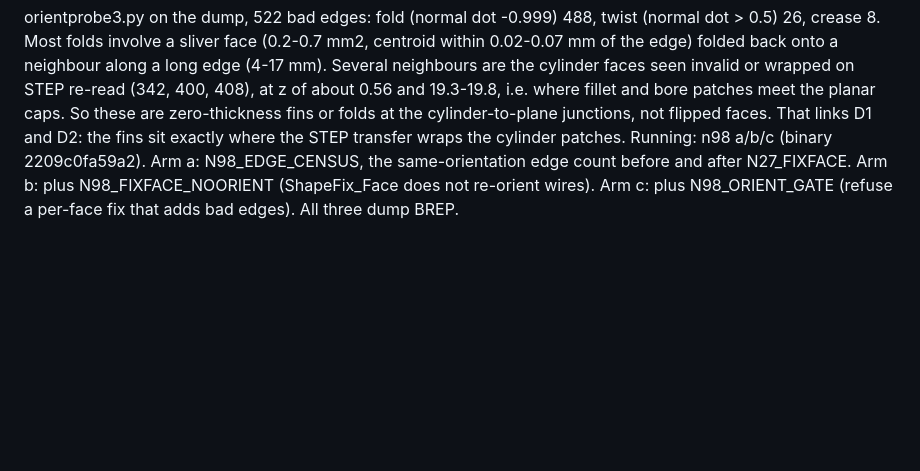
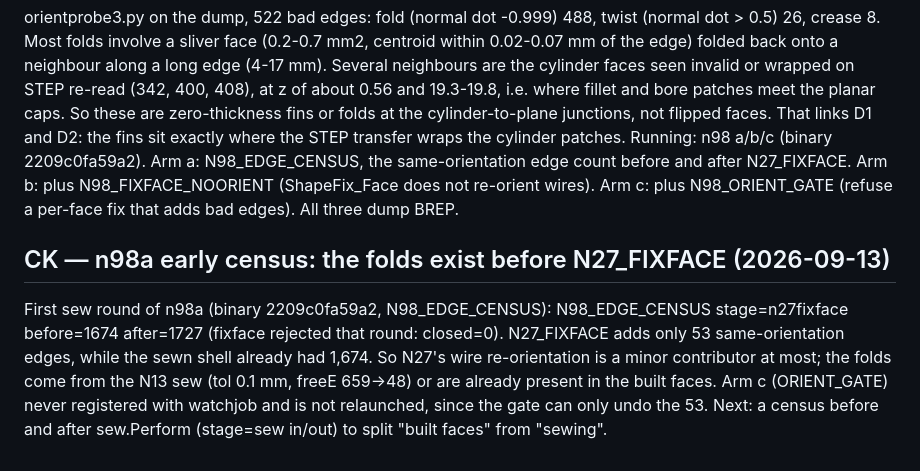
Before and after one commit to tommasobbianchi/mesh2step, a Markdown page: .claude/loopspec/RESUME.md, the part around the change. Rendered like a GitHub page; blank space fills up the shorter version.

Commit message:
n98a: 1674 same-orientation edges already before N27 fixface (+53); folds come from the sew or earlier
Co-Authored-By: Claude Opus 5 (1M context) <noreply@anthropic.com>
Claude-Session: https://claude.ai/code/session_018SNiWVUb6kYYHcCJAfzFr6

```diff
--- a/.claude/loopspec/RESUME.md
+++ b/.claude/loopspec/RESUME.md
@@ -1120,3 +1120,6 @@ orientprobe2.py (self-test: a good solid gives 0 bad edges; a one-face-flipped s
 
 ## CJ — the bad edges are folds: coplanar faces with opposite normals lying on the same side of the edge (2026-09-13)
 orientprobe3.py on the dump, 522 bad edges: fold (normal dot -0.999) 488, twist (normal dot > 0.5) 26, crease 8. Most folds involve a sliver face (0.2-0.7 mm2, centroid within 0.02-0.07 mm of the edge) folded back onto a neighbour along a long edge (4-17 mm). Several neighbours are the cylinder faces seen invalid or wrapped on STEP re-read (342, 400, 408), at z of about 0.56 and 19.3-19.8, i.e. where fillet and bore patches meet the planar caps. So these are zero-thickness fins or folds at the cylinder-to-plane junctions, not flipped faces. That links D1 and D2: the fins sit exactly where the STEP transfer wraps the cylinder patches. Running: n98 a/b/c (binary 2209c0fa59a2). Arm a: N98_EDGE_CENSUS, the same-orientation edge count before and after N27_FIXFACE. Arm b: plus N98_FIXFACE_NOORIENT (ShapeFix_Face does not re-orient wires). Arm c: plus N98_ORIENT_GATE (refuse a per-face fix that adds bad edges). All three dump BREP.
+
+## CK — n98a early census: the folds exist before N27_FIXFACE (2026-09-13)
+First sew round of n98a (binary 2209c0fa59a2, N98_EDGE_CENSUS): N98_EDGE_CENSUS stage=n27fixface before=1674 after=1727 (fixface rejected that round: closed=0). N27_FIXFACE adds only 53 same-orientation edges, while the sewn shell already had 1,674. So N27's wire re-orientation is a minor contributor at most; the folds come from the N13 sew (tol 0.1 mm, freeE 659->48) or are already present in the built faces. Arm c (ORIENT_GATE) never registered with watchjob and is not relaunched, since the gate can only undo the 53. Next: a census before and after sew.Perform (stage=sew in/out) to split "built faces" from "sewing".
```
